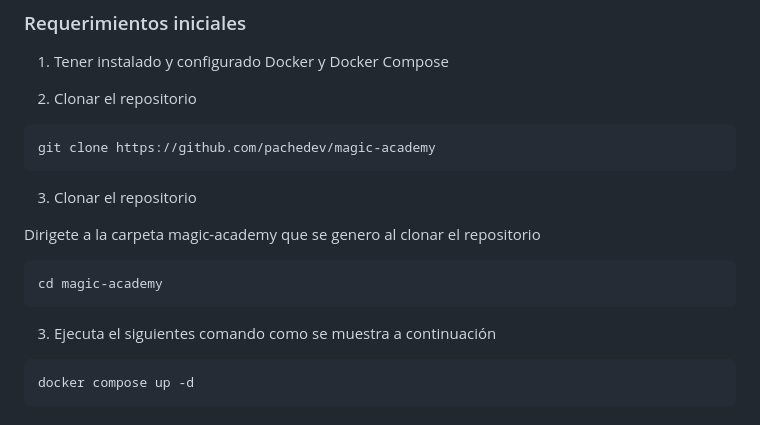
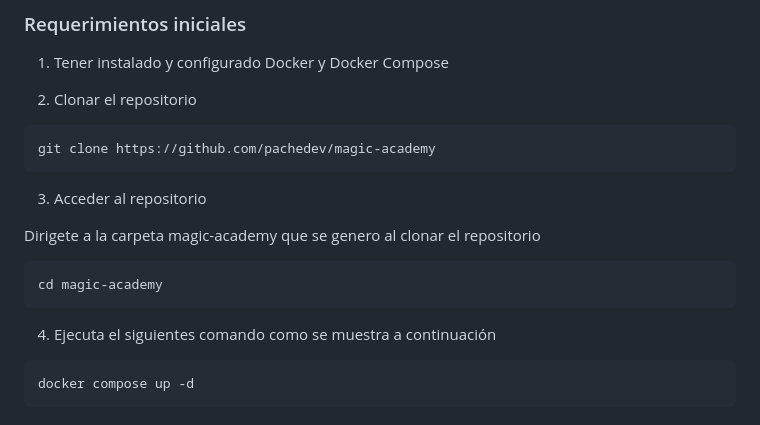
Before and after one commit to pachedev/magic-academy, a Markdown page: README.md, the part around the change. GitHub-like rendering.

Commit message:
[FIX] Documentation.

````diff
--- a/README.md
+++ b/README.md
@@ -72,7 +72,7 @@ Este diagrama visualiza la estructura y las relaciones entre las tablas, lo que
 git clone https://github.com/pachedev/magic-academy
 ```
 
-3. Clonar el repositorio
+3. Acceder al repositorio
 
 Dirigete a la carpeta magic-academy que se genero al clonar el repositorio
 
@@ -80,7 +80,7 @@ Dirigete a la carpeta magic-academy que se genero al clonar el repositorio
 cd magic-academy
 ```
 
-3. Ejecuta el siguientes comando como se muestra a continuación
+4. Ejecuta el siguientes comando como se muestra a continuación
 
 ```bash
 docker compose up -d
````
